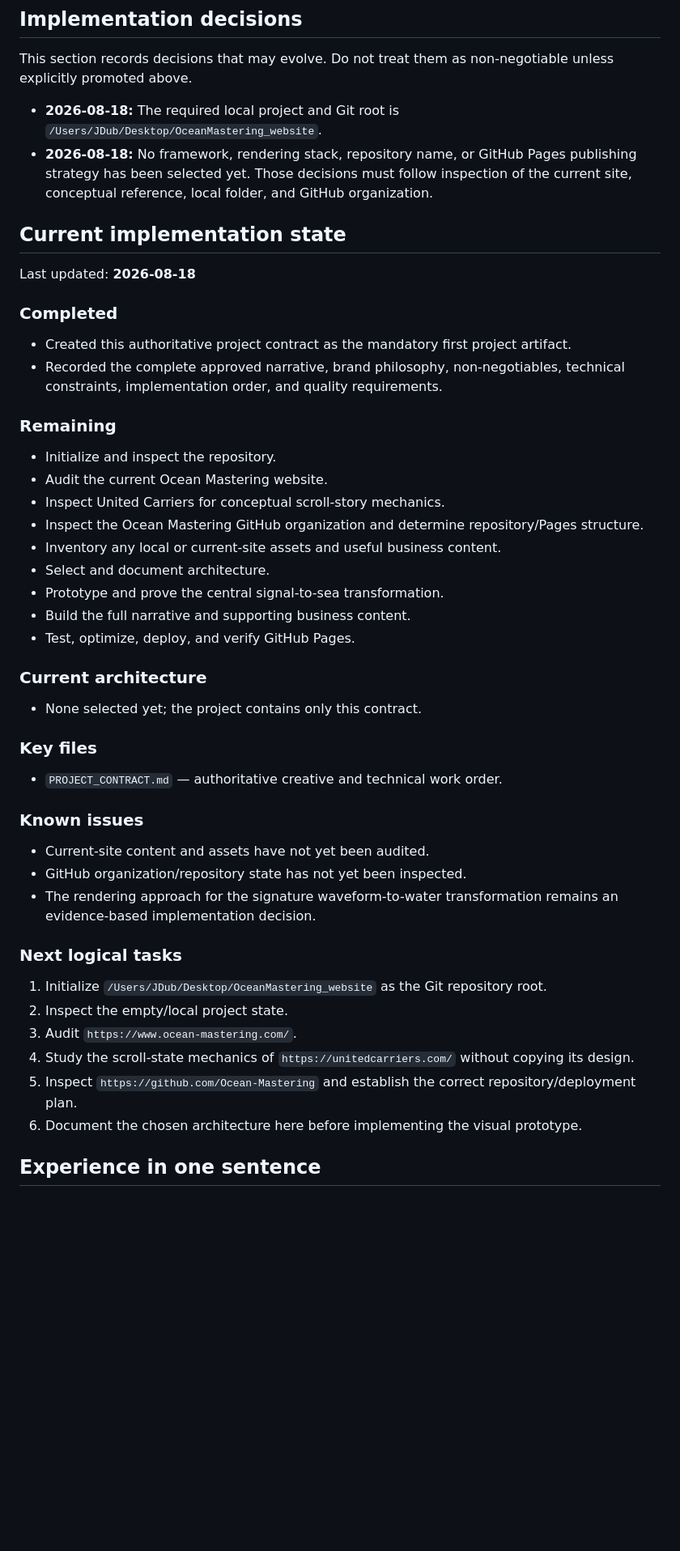
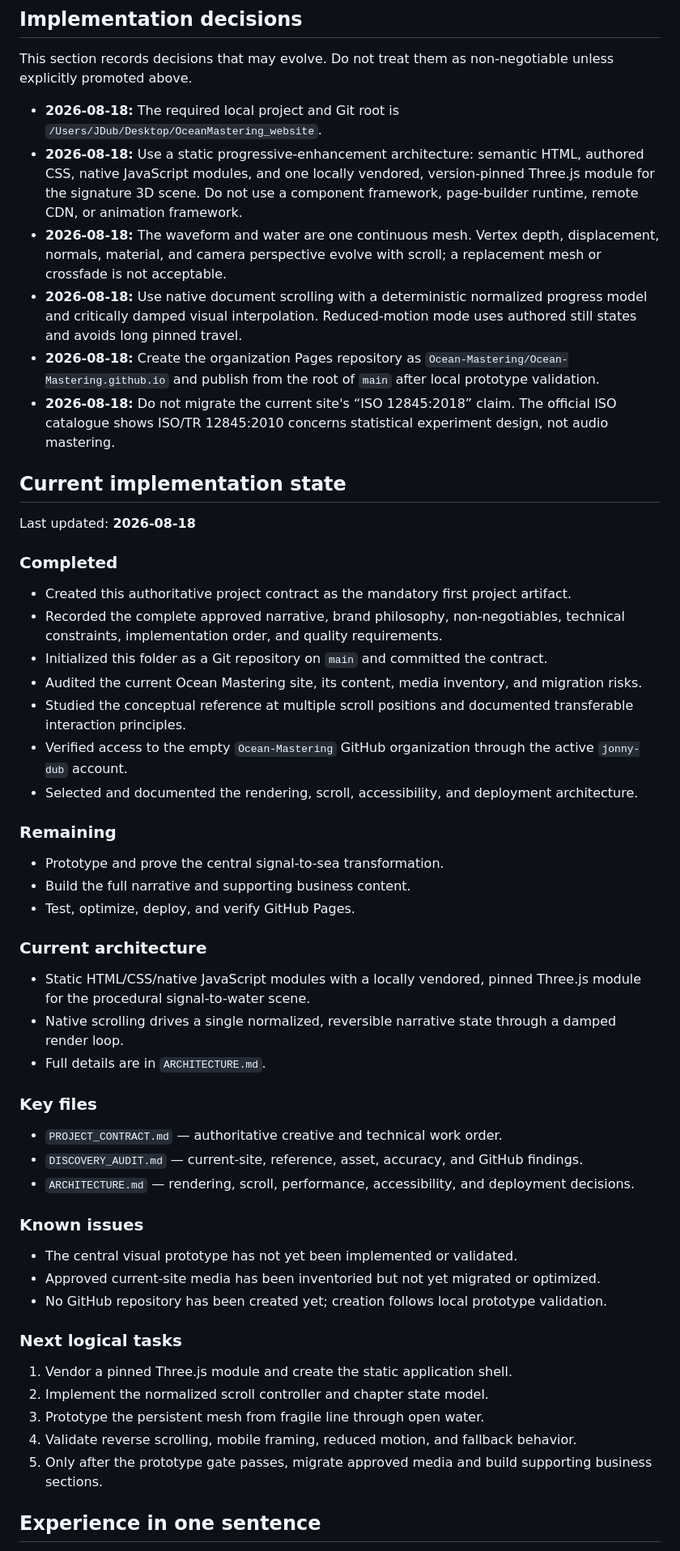
Before and after one commit to Ocean-Mastering/Ocean-Mastering.github.io, a Markdown page: PROJECT_CONTRACT.md, the part around the change. Shown at 81% size. Rendered like a GitHub page; blank space fills up the shorter version.

Commit message:
Document Ocean Mastering discovery and architecture

```diff
--- a/PROJECT_CONTRACT.md
+++ b/PROJECT_CONTRACT.md
@@ -496,7 +496,11 @@ Favor:
 This section records decisions that may evolve. Do not treat them as non-negotiable unless explicitly promoted above.
 
 - **2026-08-18:** The required local project and Git root is `/Users/JDub/Desktop/OceanMastering_website`.
-- **2026-08-18:** No framework, rendering stack, repository name, or GitHub Pages publishing strategy has been selected yet. Those decisions must follow inspection of the current site, conceptual reference, local folder, and GitHub organization.
+- **2026-08-18:** Use a static progressive-enhancement architecture: semantic HTML, authored CSS, native JavaScript modules, and one locally vendored, version-pinned Three.js module for the signature 3D scene. Do not use a component framework, page-builder runtime, remote CDN, or animation framework.
+- **2026-08-18:** The waveform and water are one continuous mesh. Vertex depth, displacement, normals, material, and camera perspective evolve with scroll; a replacement mesh or crossfade is not acceptable.
+- **2026-08-18:** Use native document scrolling with a deterministic normalized progress model and critically damped visual interpolation. Reduced-motion mode uses authored still states and avoids long pinned travel.
+- **2026-08-18:** Create the organization Pages repository as `Ocean-Mastering/Ocean-Mastering.github.io` and publish from the root of `main` after local prototype validation.
+- **2026-08-18:** Do not migrate the current site's “ISO 12845:2018” claim. The official ISO catalogue shows ISO/TR 12845:2010 concerns statistical experiment design, not audio mastering.
 
 ## Current implementation state
 
@@ -506,41 +510,43 @@ Last updated: **2026-08-18**
 
 - Created this authoritative project contract as the mandatory first project artifact.
 - Recorded the complete approved narrative, brand philosophy, non-negotiables, technical constraints, implementation order, and quality requirements.
+- Initialized this folder as a Git repository on `main` and committed the contract.
+- Audited the current Ocean Mastering site, its content, media inventory, and migration risks.
+- Studied the conceptual reference at multiple scroll positions and documented transferable interaction principles.
+- Verified access to the empty `Ocean-Mastering` GitHub organization through the active `jonny-dub` account.
+- Selected and documented the rendering, scroll, accessibility, and deployment architecture.
 
 ### Remaining
 
-- Initialize and inspect the repository.
-- Audit the current Ocean Mastering website.
-- Inspect United Carriers for conceptual scroll-story mechanics.
-- Inspect the Ocean Mastering GitHub organization and determine repository/Pages structure.
-- Inventory any local or current-site assets and useful business content.
-- Select and document architecture.
 - Prototype and prove the central signal-to-sea transformation.
 - Build the full narrative and supporting business content.
 - Test, optimize, deploy, and verify GitHub Pages.
 
 ### Current architecture
 
-- None selected yet; the project contains only this contract.
+- Static HTML/CSS/native JavaScript modules with a locally vendored, pinned Three.js module for the procedural signal-to-water scene.
+- Native scrolling drives a single normalized, reversible narrative state through a damped render loop.
+- Full details are in `ARCHITECTURE.md`.
 
 ### Key files
 
 - `PROJECT_CONTRACT.md` — authoritative creative and technical work order.
+- `DISCOVERY_AUDIT.md` — current-site, reference, asset, accuracy, and GitHub findings.
+- `ARCHITECTURE.md` — rendering, scroll, performance, accessibility, and deployment decisions.
 
 ### Known issues
 
-- Current-site content and assets have not yet been audited.
-- GitHub organization/repository state has not yet been inspected.
-- The rendering approach for the signature waveform-to-water transformation remains an evidence-based implementation decision.
+- The central visual prototype has not yet been implemented or validated.
+- Approved current-site media has been inventoried but not yet migrated or optimized.
+- No GitHub repository has been created yet; creation follows local prototype validation.
 
 ### Next logical tasks
 
-1. Initialize `/Users/JDub/Desktop/OceanMastering_website` as the Git repository root.
-2. Inspect the empty/local project state.
-3. Audit `https://www.ocean-mastering.com/`.
-4. Study the scroll-state mechanics of `https://unitedcarriers.com/` without copying its design.
-5. Inspect `https://github.com/Ocean-Mastering` and establish the correct repository/deployment plan.
-6. Document the chosen architecture here before implementing the visual prototype.
+1. Vendor a pinned Three.js module and create the static application shell.
+2. Implement the normalized scroll controller and chapter state model.
+3. Prototype the persistent mesh from fragile line through open water.
+4. Validate reverse scrolling, mobile framing, reduced motion, and fallback behavior.
+5. Only after the prototype gate passes, migrate approved media and build supporting business sections.
 
 ## Experience in one sentence
 
```
Also changed, not shown: ARCHITECTURE.md (added, +107 -0 lines), DISCOVERY_AUDIT.md (added, +124 -0 lines).
